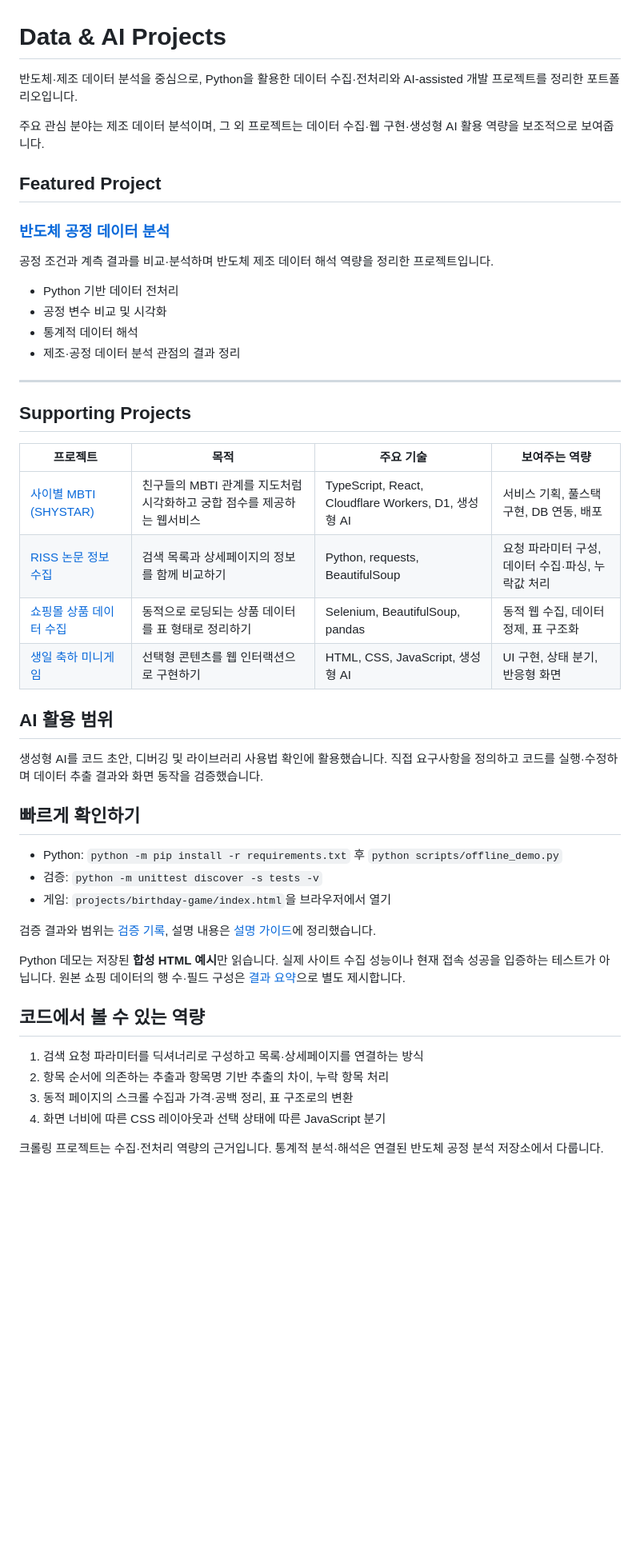
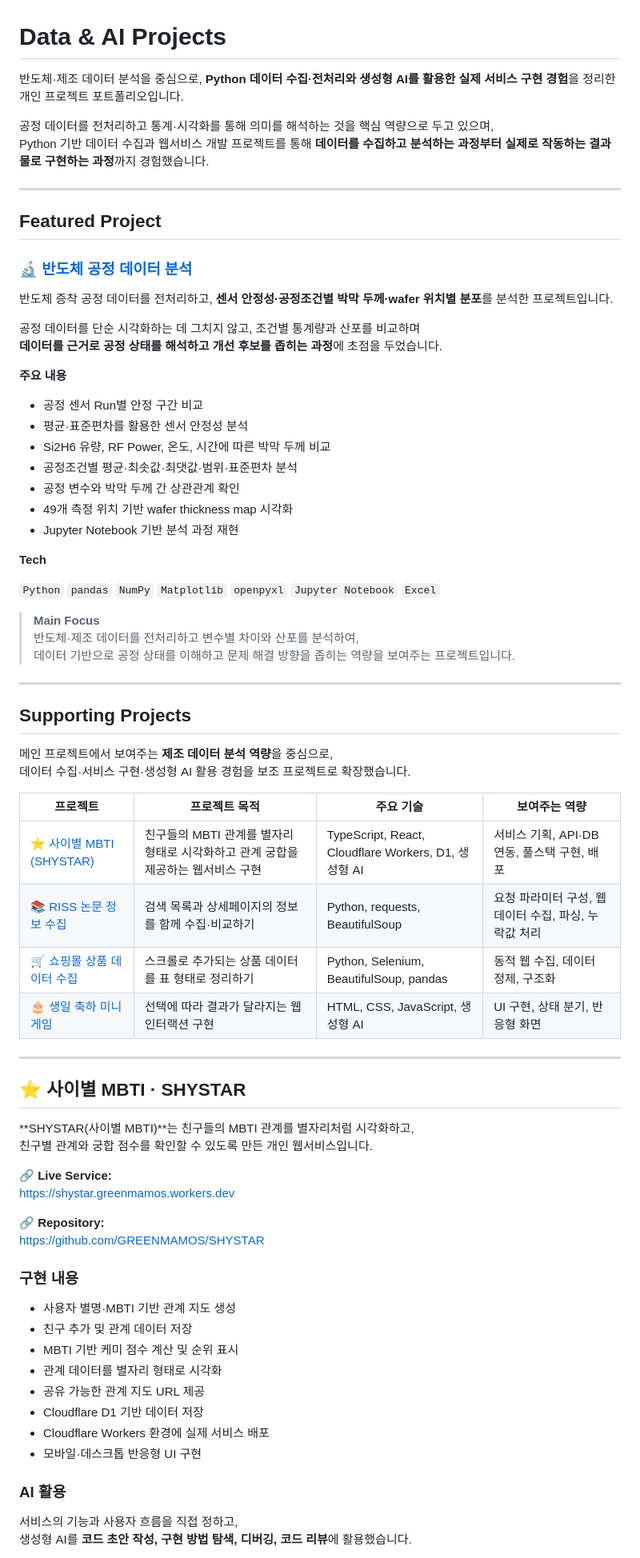
Before and after one commit to GREENMAMOS/python-data-and-ai-projects, a Markdown page: README.md, the part around one of its changes. Shown at 80% size. Rendered like a GitHub page; blank space fills up the shorter version.

Commit message:
Revise README for improved project descriptions and skills
Updated the README to enhance clarity and detail about projects and skills, including AI-assisted development and specific technologies used.

```diff
--- a/README.md
+++ b/README.md
@@ -1,51 +1,79 @@
 # Data & AI Projects
 
-반도체·제조 데이터 분석을 중심으로, Python을 활용한 데이터 수집·전처리와 AI-assisted 개발 프로젝트를 정리한 포트폴리오입니다.
+반도체·제조 데이터 분석을 중심으로, **Python 데이터 수집·전처리와 생성형 AI를 활용한 실제 서비스 구현 경험**을 정리한 개인 프로젝트 포트폴리오입니다.
 
-주요 관심 분야는 제조 데이터 분석이며, 그 외 프로젝트는 데이터 수집·웹 구현·생성형 AI 활용 역량을 보조적으로 보여줍니다.
+공정 데이터를 전처리하고 통계·시각화를 통해 의미를 해석하는 것을 핵심 역량으로 두고 있으며,
+Python 기반 데이터 수집과 웹서비스 개발 프로젝트를 통해 **데이터를 수집하고 분석하는 과정부터 실제로 작동하는 결과물로 구현하는 과정**까지 경험했습니다.
+
+---
 
 ## Featured Project
 
-### [반도체 공정 데이터 분석](https://github.com/GREENMAMOS/semiconductor-process-data-analysis)
+### 🔬 [반도체 공정 데이터 분석](https://github.com/GREENMAMOS/semiconductor-process-data-analysis)
 
-공정 조건과 계측 결과를 비교·분석하며 반도체 제조 데이터 해석 역량을 정리한 프로젝트입니다.
+반도체 증착 공정 데이터를 전처리하고, **센서 안정성·공정조건별 박막 두께·wafer 위치별 분포**를 분석한 프로젝트입니다.
 
-- Python 기반 데이터 전처리
-- 공정 변수 비교 및 시각화
-- 통계적 데이터 해석
-- 제조·공정 데이터 분석 관점의 결과 정리
+공정 데이터를 단순 시각화하는 데 그치지 않고, 조건별 통계량과 산포를 비교하며
+**데이터를 근거로 공정 상태를 해석하고 개선 후보를 좁히는 과정**에 초점을 두었습니다.
+
+**주요 내용**
+
+- 공정 센서 Run별 안정 구간 비교
+- 평균·표준편차를 활용한 센서 안정성 분석
+- Si2H6 유량, RF Power, 온도, 시간에 따른 박막 두께 비교
+- 공정조건별 평균·최솟값·최댓값·범위·표준편차 분석
+- 공정 변수와 박막 두께 간 상관관계 확인
+- 49개 측정 위치 기반 wafer thickness map 시각화
+- Jupyter Notebook 기반 분석 과정 재현
+
+**Tech**
+
+`Python` `pandas` `NumPy` `Matplotlib` `openpyxl` `Jupyter Notebook` `Excel`
+
+> **Main Focus**
+> 반도체·제조 데이터를 전처리하고 변수별 차이와 산포를 분석하여,
+> 데이터 기반으로 공정 상태를 이해하고 문제 해결 방향을 좁히는 역량을 보여주는 프로젝트입니다.
 
 ---
 
 ## Supporting Projects
 
-| 프로젝트 | 목적 | 주요 기술 | 보여주는 역량 |
+메인 프로젝트에서 보여주는 **제조 데이터 분석 역량**을 중심으로,
+데이터 수집·서비스 구현·생성형 AI 활용 경험을 보조 프로젝트로 확장했습니다.
+
+| 프로젝트 | 프로젝트 목적 | 주요 기술 | 보여주는 역량 |
 |---|---|---|---|
-| [사이별 MBTI (SHYSTAR)](https://shystar.greenmamos.workers.dev) | 친구들의 MBTI 관계를 지도처럼 시각화하고 궁합 점수를 제공하는 웹서비스 | TypeScript, React, Cloudflare Workers, D1, 생성형 AI | 서비스 기획, 풀스택 구현, DB 연동, 배포 |
-| [RISS 논문 정보 수집](projects/riss/README.md) | 검색 목록과 상세페이지의 정보를 함께 비교하기 | Python, requests, BeautifulSoup | 요청 파라미터 구성, 데이터 수집·파싱, 누락값 처리 |
-| [쇼핑몰 상품 데이터 수집](projects/shopping/README.md) | 동적으로 로딩되는 상품 데이터를 표 형태로 정리하기 | Selenium, BeautifulSoup, pandas | 동적 웹 수집, 데이터 정제, 표 구조화 |
-| [생일 축하 미니게임](projects/birthday-game/README.md) | 선택형 콘텐츠를 웹 인터랙션으로 구현하기 | HTML, CSS, JavaScript, 생성형 AI | UI 구현, 상태 분기, 반응형 화면 |
+| ⭐ [사이별 MBTI (SHYSTAR)](https://shystar.greenmamos.workers.dev) | 친구들의 MBTI 관계를 별자리 형태로 시각화하고 관계 궁합을 제공하는 웹서비스 구현 | TypeScript, React, Cloudflare Workers, D1, 생성형 AI | 서비스 기획, API·DB 연동, 풀스택 구현, 배포 |
+| 📚 [RISS 논문 정보 수집](projects/riss/README.md) | 검색 목록과 상세페이지의 정보를 함께 수집·비교하기 | Python, requests, BeautifulSoup | 요청 파라미터 구성, 웹 데이터 수집, 파싱, 누락값 처리 |
+| 🛒 [쇼핑몰 상품 데이터 수집](projects/shopping/README.md) | 스크롤로 추가되는 상품 데이터를 표 형태로 정리하기 | Python, Selenium, BeautifulSoup, pandas | 동적 웹 수집, 데이터 정제, 구조화 |
+| 🎂 [생일 축하 미니게임](projects/birthday-game/README.md) | 선택에 따라 결과가 달라지는 웹 인터랙션 구현 | HTML, CSS, JavaScript, 생성형 AI | UI 구현, 상태 분기, 반응형 화면 |
 
-## AI 활용 범위
+---
 
-생성형 AI를 코드 초안, 디버깅 및 라이브러리 사용법 확인에 활용했습니다. 직접 요구사항을 정의하고 코드를 실행·수정하며 데이터 추출 결과와 화면 동작을 검증했습니다.
+## ⭐ 사이별 MBTI · SHYSTAR
 
-## 빠르게 확인하기
+**SHYSTAR(사이별 MBTI)**는 친구들의 MBTI 관계를 별자리처럼 시각화하고,
+친구별 관계와 궁합 점수를 확인할 수 있도록 만든 개인 웹서비스입니다.
 
-- Python: `python -m pip install -r requirements.txt` 후 `python scripts/offline_demo.py`
-- 검증: `python -m unittest discover -s tests -v`
-- 게임: `projects/birthday-game/index.html`을 브라우저에서 열기
+🔗 **Live Service:**
+https://shystar.greenmamos.workers.dev
 
-검증 결과와 범위는 [검증 기록](docs/verification.md), 설명 내용은 [설명 가이드](docs/interview-notes.md)에 정리했습니다.
+🔗 **Repository:**
+https://github.com/GREENMAMOS/SHYSTAR
 
-Python 데모는 저장된 **합성 HTML 예시**만 읽습니다. 실제 사이트 수집 성능이나 현재 접속 성공을 입증하는 테스트가 아닙니다. 원본 쇼핑 데이터의 행 수·필드 구성은 [결과 요약](projects/shopping/result-summary.json)으로 별도 제시합니다.
+### 구현 내용
 
-## 코드에서 볼 수 있는 역량
+- 사용자 별명·MBTI 기반 관계 지도 생성
+- 친구 추가 및 관계 데이터 저장
+- MBTI 기반 케미 점수 계산 및 순위 표시
+- 관계 데이터를 별자리 형태로 시각화
+- 공유 가능한 관계 지도 URL 제공
+- Cloudflare D1 기반 데이터 저장
+- Cloudflare Workers 환경에 실제 서비스 배포
+- 모바일·데스크톱 반응형 UI 구현
 
-1. 검색 요청 파라미터를 딕셔너리로 구성하고 목록·상세페이지를 연결하는 방식
-2. 항목 순서에 의존하는 추출과 항목명 기반 추출의 차이, 누락 항목 처리
-3. 동적 페이지의 스크롤 수집과 가격·공백 정리, 표 구조로의 변환
-4. 화면 너비에 따른 CSS 레이아웃과 선택 상태에 따른 JavaScript 분기
+### AI 활용
 
-크롤링 프로젝트는 수집·전처리 역량의 근거입니다. 통계적 분석·해석은 연결된 반도체 공정 분석 저장소에서 다룹니다.
+서비스의 기능과 사용자 흐름을 직접 정하고,
+생성형 AI를 **코드 초안 작성, 구현 방법 탐색, 디버깅, 코드 리뷰**에 활용했습니다.
 
```
Also changed, not shown: other parts of README.md (+124 -10 lines).
